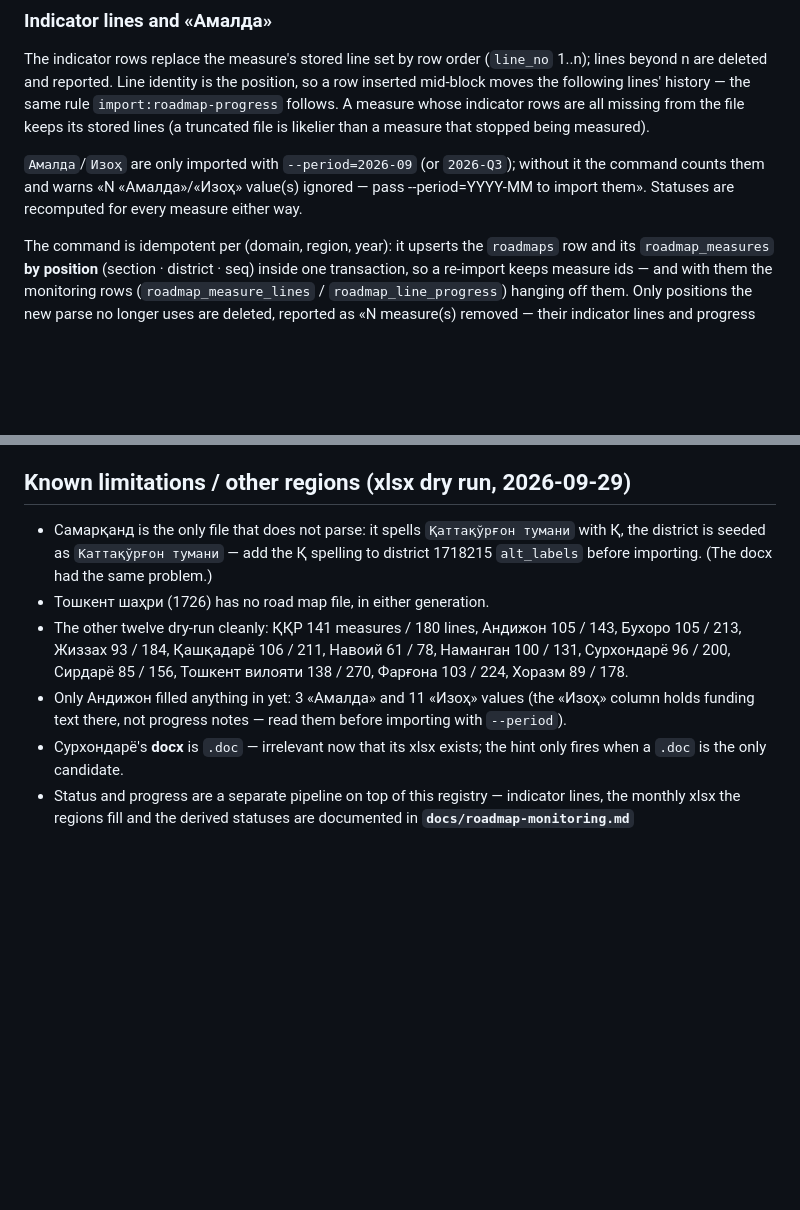
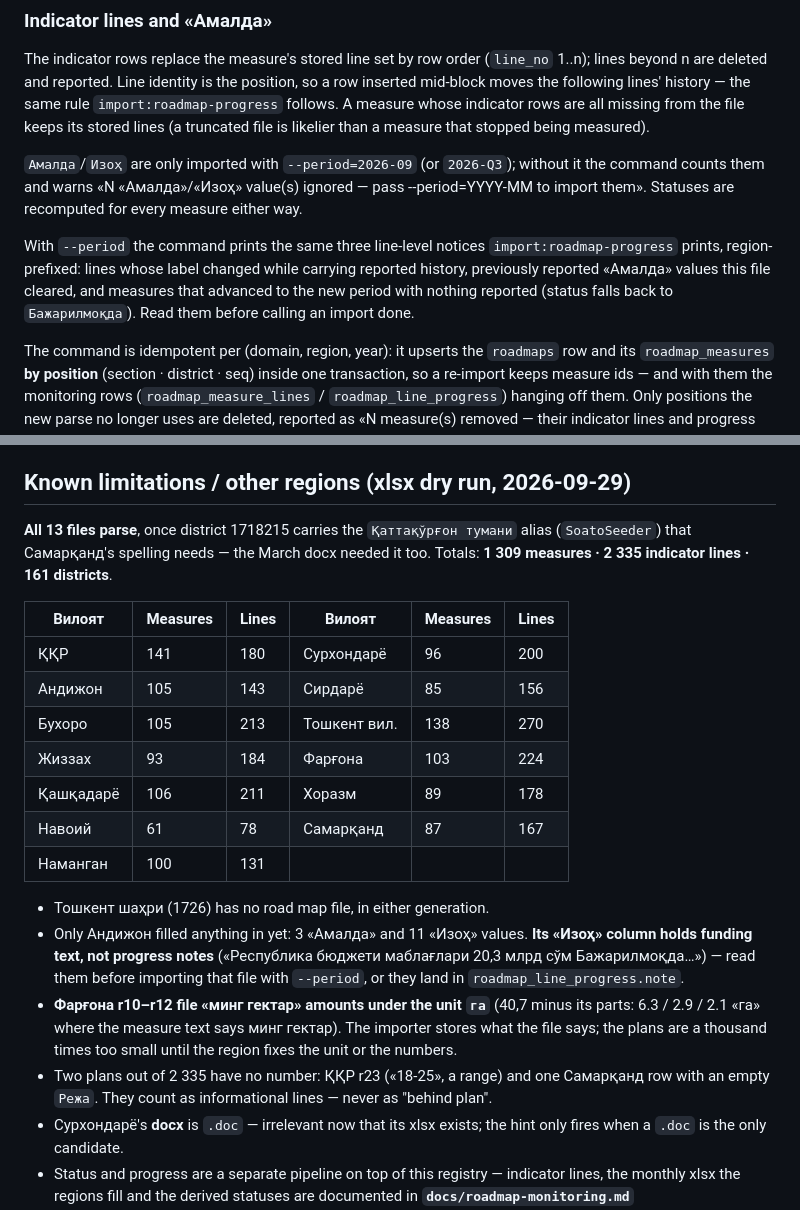
Before and after one commit to nozimmjon/hududlar-monitoringi-portali, a Markdown page: backend/docs/roadmap-import.md, 2 parts joined by grey strips. Rendered like a GitHub page; blank space fills up the shorter version.

```diff
--- a/backend/docs/roadmap-import.md
+++ b/backend/docs/roadmap-import.md
@@ -75,6 +102,12 @@ lines (a truncated file is likelier than a measure that stopped being measured).
 command counts them and warns
 «N «Амалда»/«Изоҳ» value(s) ignored — pass --period=YYYY-MM to import them». Statuses are
 recomputed for every measure either way.
+
+With `--period` the command prints the same three line-level notices
+`import:roadmap-progress` prints, region-prefixed: lines whose label changed while
+carrying reported history, previously reported «Амалда» values this file cleared, and
+measures that advanced to the new period with nothing reported (status falls back to
+`Бажарилмоқда`). Read them before calling an import done.
 
 The command is idempotent per (domain, region, year): it upserts the `roadmaps` row and
 its `roadmap_measures` **by position** (section · district · seq) inside one
@@ -117,17 +150,31 @@ before any write, so a failed re-import leaves the previous import untouched.
 
 ## Known limitations / other regions (xlsx dry run, 2026-09-29)
 
-- Самарқанд is the only file that does not parse: it spells `Қаттақўрғон тумани` with Қ,
-  the district is seeded as `Каттақўрғон тумани` — add the Қ spelling to district
-  1718215 `alt_labels` before importing. (The docx had the same problem.)
+**All 13 files parse**, once district 1718215 carries the `Қаттақўрғон тумани` alias
+(`SoatoSeeder`) that Самарқанд's spelling needs — the March docx needed it too.
+Totals: **1 309 measures · 2 335 indicator lines · 161 districts**.
+
+| Вилоят | Measures | Lines | Вилоят | Measures | Lines |
+| --- | --- | --- | --- | --- | --- |
+| ҚҚР | 141 | 180 | Сурхондарё | 96 | 200 |
+| Андижон | 105 | 143 | Сирдарё | 85 | 156 |
+| Бухоро | 105 | 213 | Тошкент вил. | 138 | 270 |
+| Жиззах | 93 | 184 | Фарғона | 103 | 224 |
+| Қашқадарё | 106 | 211 | Хоразм | 89 | 178 |
+| Навоий | 61 | 78 | Самарқанд | 87 | 167 |
+| Наманган | 100 | 131 | | | |
+
 - Тошкент шаҳри (1726) has no road map file, in either generation.
-- The other twelve dry-run cleanly: ҚҚР 141 measures / 180 lines, Андижон 105 / 143,
-  Бухоро 105 / 213, Жиззах 93 / 184, Қашқадарё 106 / 211, Навоий 61 / 78, Наманган
-  100 / 131, Сурхондарё 96 / 200, Сирдарё 85 / 156, Тошкент вилояти 138 / 270, Фарғона
-  103 / 224, Хоразм 89 / 178.
-- Only Андижон filled anything in yet: 3 «Амалда» and 11 «Изоҳ» values (the «Изоҳ»
-  column holds funding text there, not progress notes — read them before importing with
-  `--period`).
+- Only Андижон filled anything in yet: 3 «Амалда» and 11 «Изоҳ» values. **Its «Изоҳ»
+  column holds funding text, not progress notes** («Республика бюджети маблағлари 20,3
+  млрд сўм Бажарилмоқда…») — read them before importing that file with `--period`, or
+  they land in `roadmap_line_progress.note`.
+- **Фарғона r10–r12 file «минг гектар» amounts under the unit `га`** (40,7 minus its
+  parts: 6.3 / 2.9 / 2.1 «га» where the measure text says минг гектар). The importer
+  stores what the file says; the plans are a thousand times too small until the region
+  fixes the unit or the numbers.
+- Two plans out of 2 335 have no number: ҚҚР r23 («18-25», a range) and one Самарқанд
+  row with an empty `Режа`. They count as informational lines — never as "behind plan".
 - Сурхондарё's **docx** is `.doc` — irrelevant now that its xlsx exists; the hint only
   fires when a `.doc` is the only candidate.
 - Status and progress are a separate pipeline on top of this registry — indicator
```
Also changed, not shown: other parts of backend/docs/roadmap-import.md (+42 -15 lines), CLAUDE.md (+2 -2 lines).
